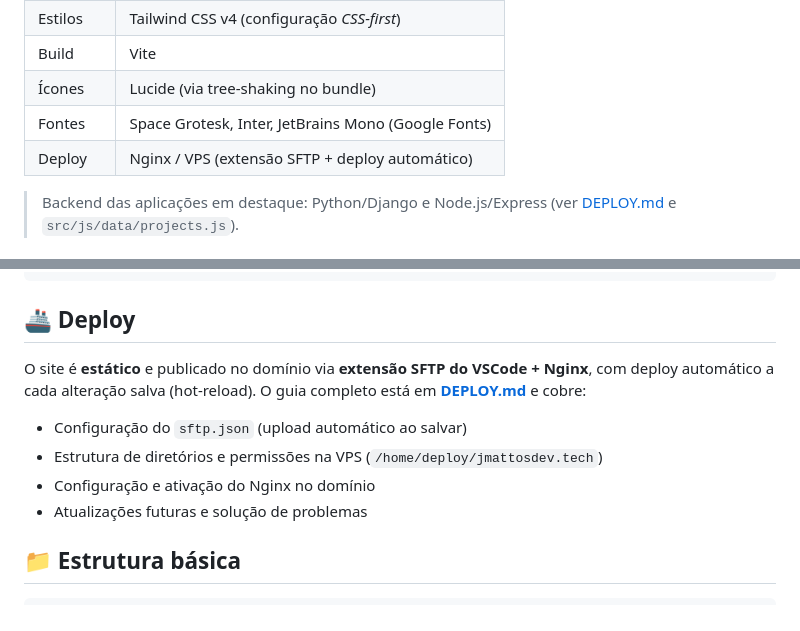
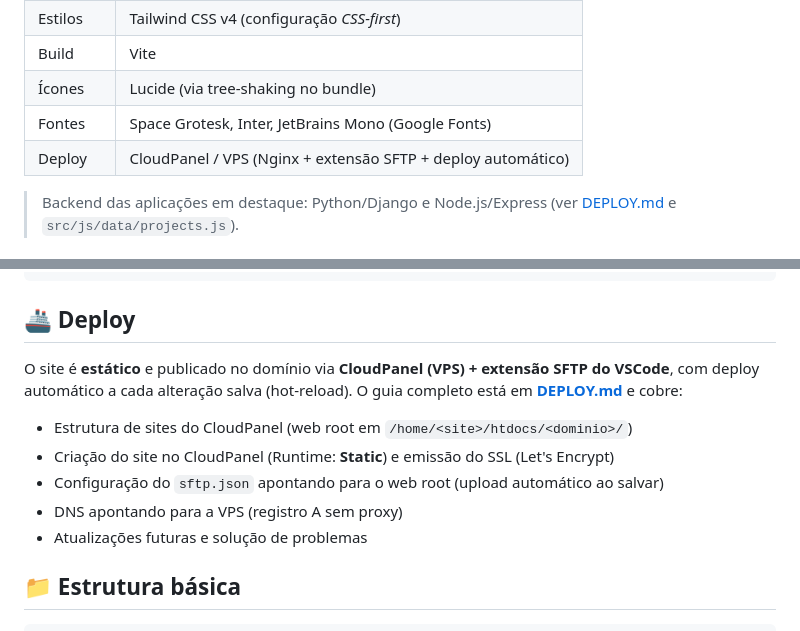
Before and after one commit to jmattosinfo/jmattos-site, a Markdown page: README.md, 2 parts joined by grey strips. Rendered like a GitHub page.

```diff
--- a/README.md
+++ b/README.md
@@ -37,7 +37,7 @@ Apresentar a trajetória, a stack e os serviços de forma clara e profissional,
 | Build     | Vite                                                    |
 | Ícones    | Lucide (via tree-shaking no bundle)                     |
 | Fontes    | Space Grotesk, Inter, JetBrains Mono (Google Fonts)     |
-| Deploy    | Nginx / VPS (extensão SFTP + deploy automático)         |
+| Deploy    | CloudPanel / VPS (Nginx + extensão SFTP + deploy automático) |
 
 > Backend das aplicações em destaque: Python/Django e Node.js/Express (ver [DEPLOY.md](DEPLOY.md) e `src/js/data/projects.js`).
 
@@ -73,11 +73,12 @@ npm run preview
 
 ## 🚢 Deploy
 
-O site é **estático** e publicado no domínio via **extensão SFTP do VSCode + Nginx**, com deploy automático a cada alteração salva (hot-reload). O guia completo está em **[DEPLOY.md](DEPLOY.md)** e cobre:
+O site é **estático** e publicado no domínio via **CloudPanel (VPS) + extensão SFTP do VSCode**, com deploy automático a cada alteração salva (hot-reload). O guia completo está em **[DEPLOY.md](DEPLOY.md)** e cobre:
 
-- Configuração do `sftp.json` (upload automático ao salvar)
-- Estrutura de diretórios e permissões na VPS (`/home/deploy/jmattosdev.tech`)
-- Configuração e ativação do Nginx no domínio
+- Estrutura de sites do CloudPanel (web root em `/home/<site>/htdocs/<dominio>/`)
+- Criação do site no CloudPanel (Runtime: **Static**) e emissão do SSL (Let's Encrypt)
+- Configuração do `sftp.json` apontando para o web root (upload automático ao salvar)
+- DNS apontando para a VPS (registro A sem proxy)
 - Atualizações futuras e solução de problemas
 
 ## 📁 Estrutura básica
```
Also changed, not shown: DEPLOY.md (+126 -150 lines).
